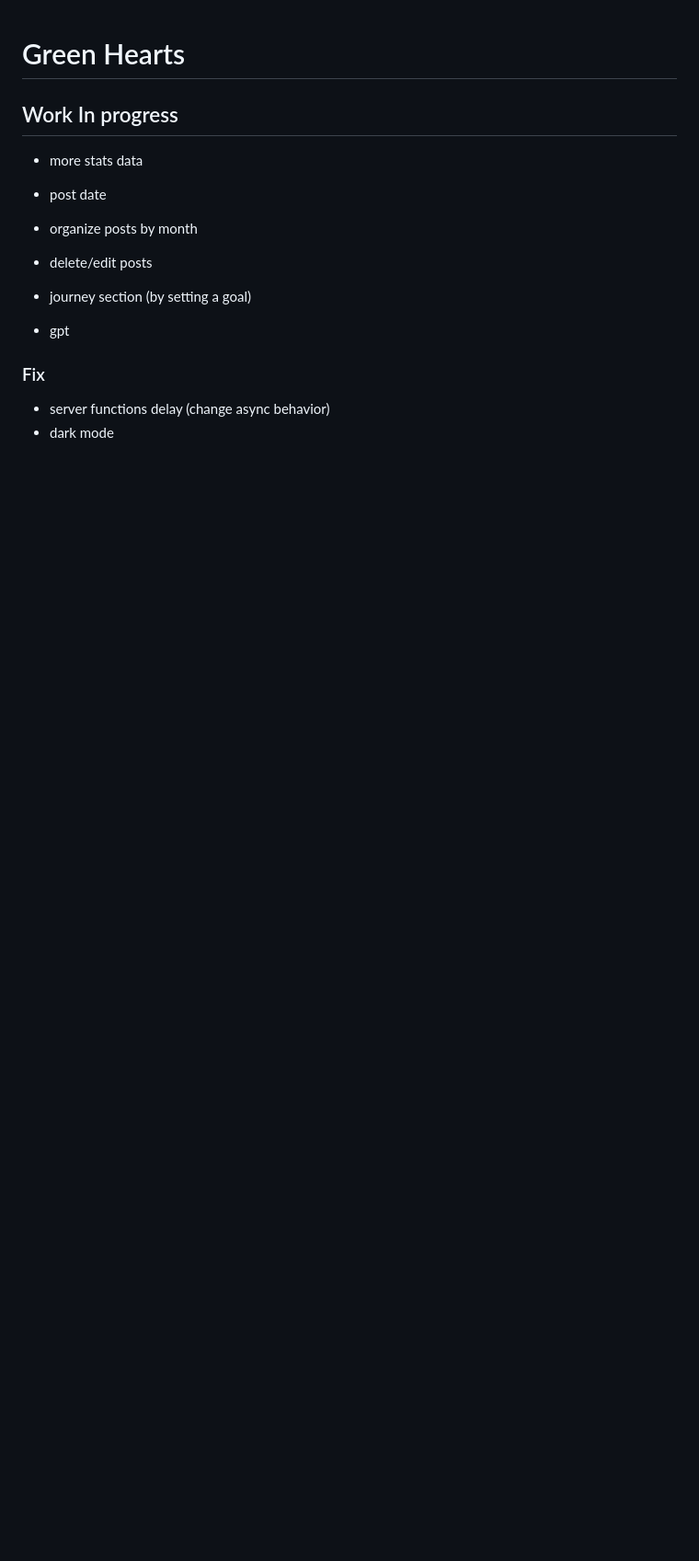
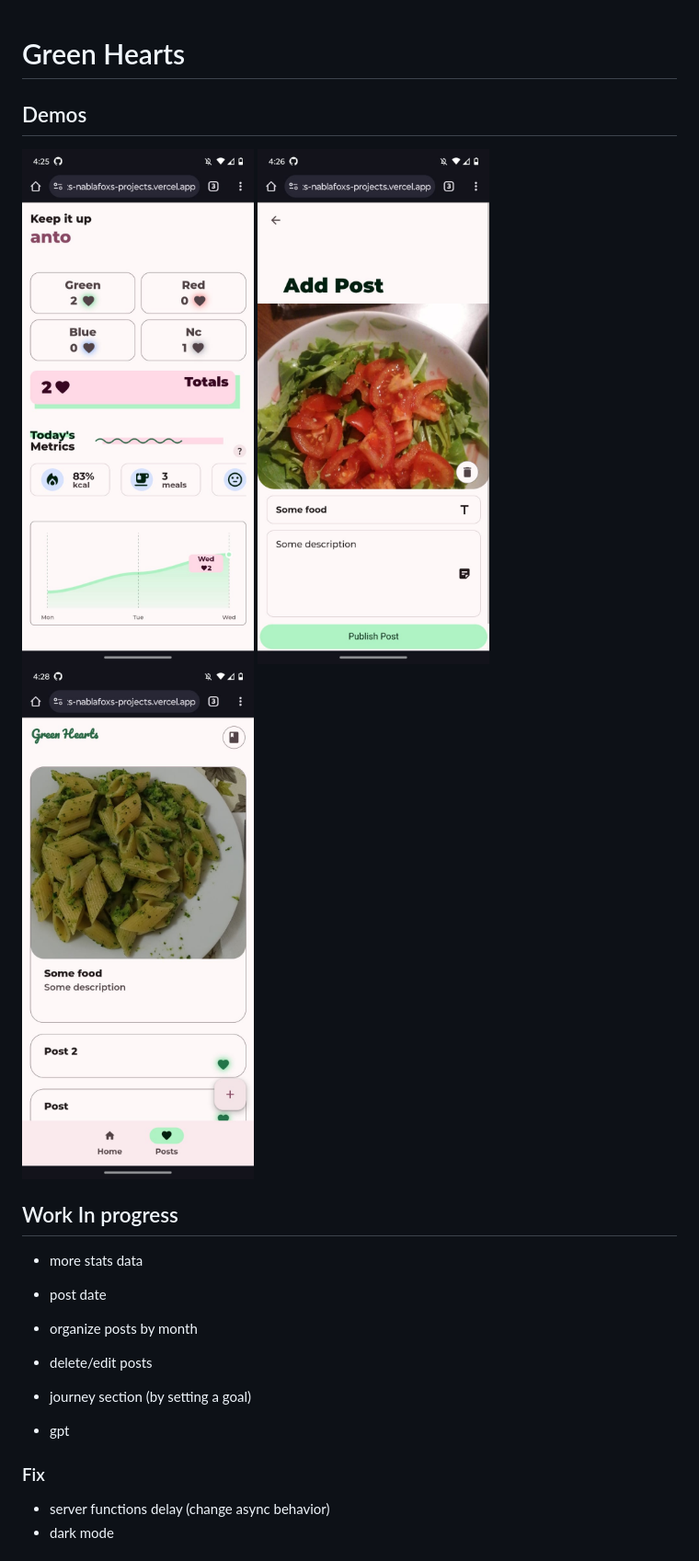
Before and after one commit to nablaFox/GreenHearts, a Markdown page: README.md, the part around the change. Shown: that part at 92% size. Rendered like a GitHub page; pictures changed too: screenshots/demo-1.jpeg (added), screenshots/demo-2.jpeg (added), screenshots/demo-3.jpeg (added); blank space fills up the shorter version.

Commit message:
add some screenshots

```diff
--- a/README.md
+++ b/README.md
@@ -1,4 +1,11 @@
 # Green Hearts
+
+
+## Demos
+
+<img src="https://raw.githubusercontent.com/nablaFox/GreenHearts/main/screenshots/demo-1.jpeg" width="350"/>
+<img src="https://raw.githubusercontent.com/nablaFox/GreenHearts/main/screenshots/demo-2.jpeg" width="350"/>
+<img src="https://raw.githubusercontent.com/nablaFox/GreenHearts/main/screenshots/demo-3.jpeg" width="350"/>
 
 ## Work In progress
 
```
